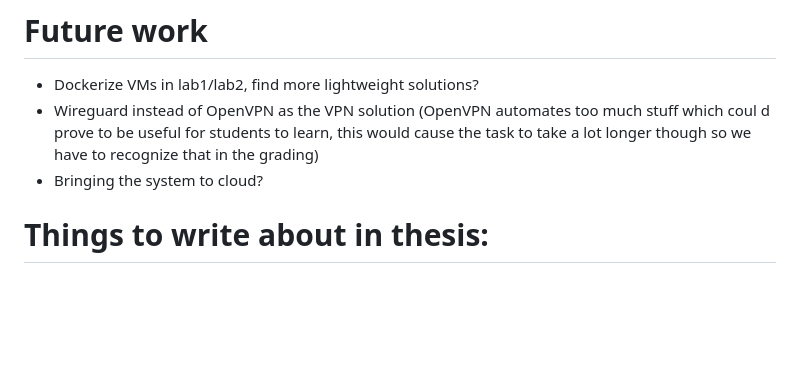
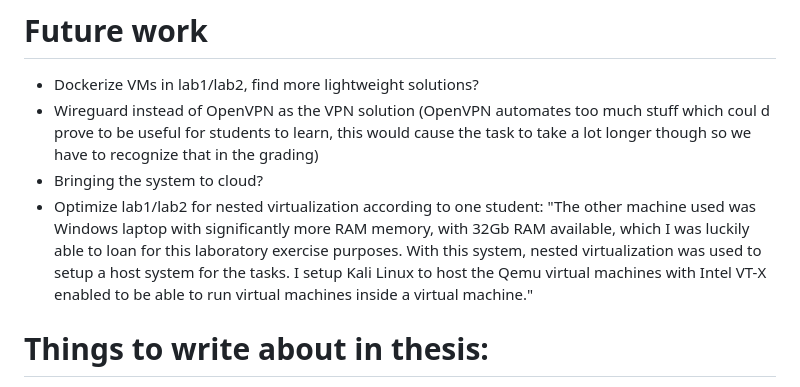
Before and after one commit to lsuutari19/master_thesis_stuff, a Markdown page: DIARY.md, the part around the change. Rendered like a GitHub page; blank space fills up the shorter version.

```diff
--- a/DIARY.md
+++ b/DIARY.md
@@ -413,6 +413,9 @@ Certmitm task with VM and raspberry pi
 - Dockerize VMs in lab1/lab2, find more lightweight solutions?
 - Wireguard instead of OpenVPN as the VPN solution (OpenVPN automates too much stuff which coul d prove to be useful for students to learn, this would cause the task to take a lot longer though so we have to recognize that in the grading)
 - Bringing the system to cloud?
+- Optimize lab1/lab2 for nested virtualization according to one student:
+"The other machine used was Windows laptop with significantly more RAM memory, with 32Gb RAM available, which I was luckily able to loan for this laboratory exercise purposes. With this system, nested virtualization was used to setup a host system for the tasks. I setup Kali Linux to host the Qemu virtual machines with Intel VT-X enabled to be able to run virtual machines inside a virtual machine."
+
 
 # Things to write about in thesis:
 - pfsense vs opnsense
```
